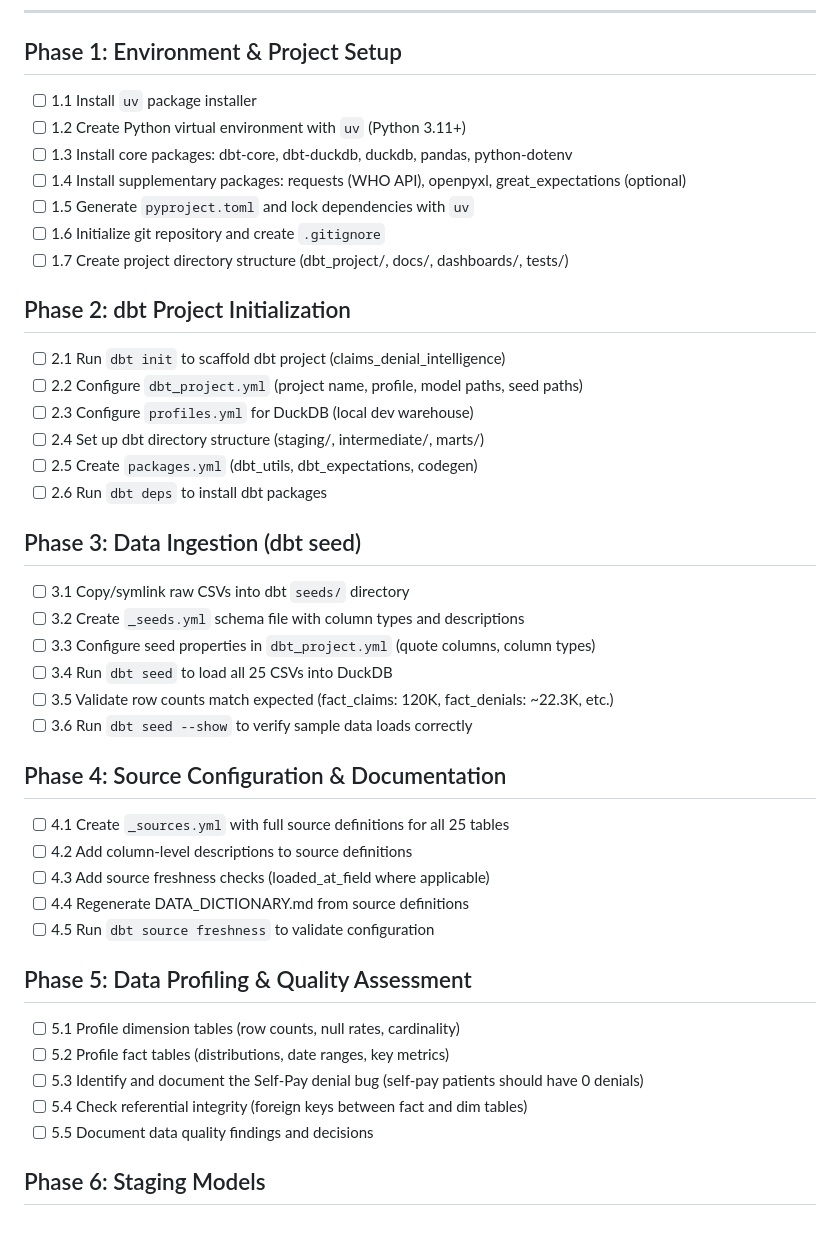
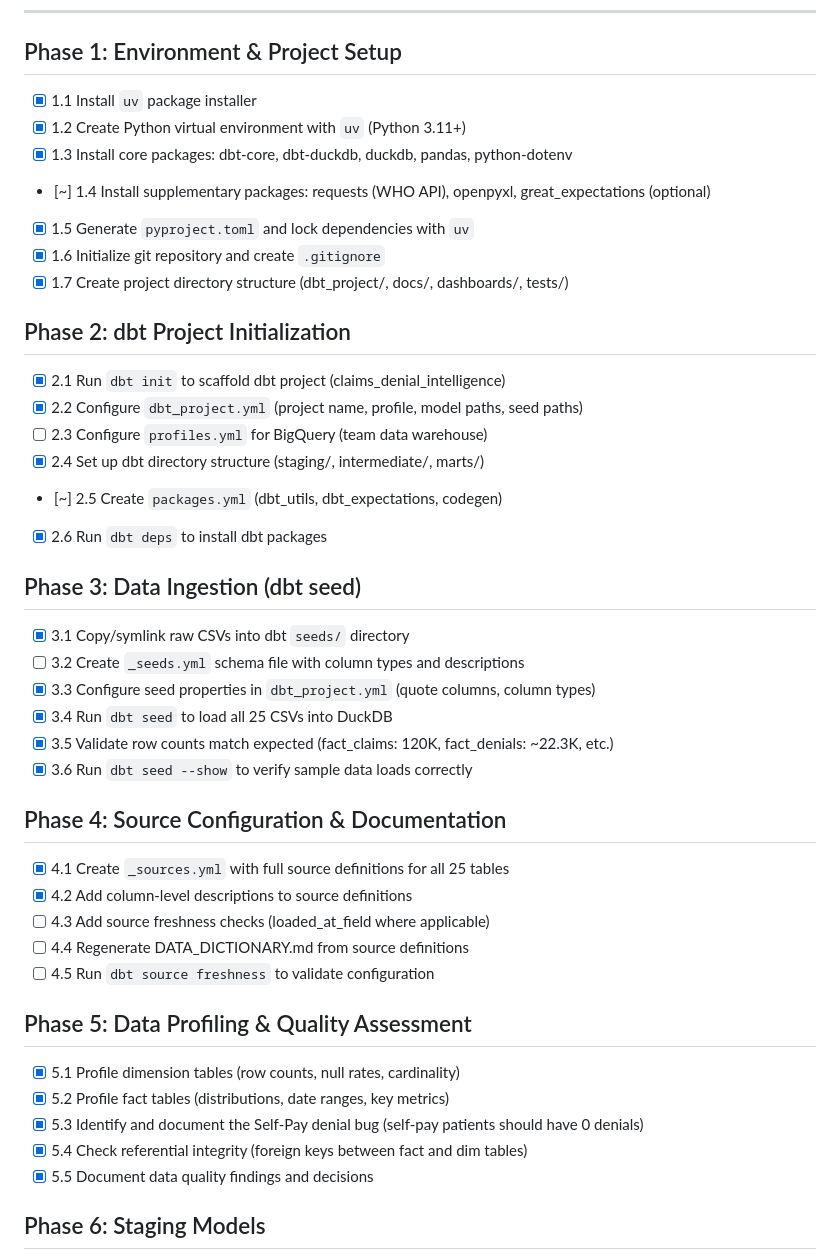
Before and after one commit to da-strategist/Claims-Denial-Intelligence-and-Prevention, a Markdown page: TASKS.md, the part around one of its changes. Rendered like a GitHub page; blank space fills up the shorter version.

```diff
--- a/TASKS.md
+++ b/TASKS.md
@@ -7,47 +7,47 @@
 
 ## Phase 1: Environment & Project Setup
 
-- [ ] 1.1 Install `uv` package installer
-- [ ] 1.2 Create Python virtual environment with `uv` (Python 3.11+)
-- [ ] 1.3 Install core packages: dbt-core, dbt-duckdb, duckdb, pandas, python-dotenv
-- [ ] 1.4 Install supplementary packages: requests (WHO API), openpyxl, great_expectations (optional)
-- [ ] 1.5 Generate `pyproject.toml` and lock dependencies with `uv`
-- [ ] 1.6 Initialize git repository and create `.gitignore`
-- [ ] 1.7 Create project directory structure (dbt_project/, docs/, dashboards/, tests/)
+- [x] 1.1 Install `uv` package installer
+- [x] 1.2 Create Python virtual environment with `uv` (Python 3.11+)
+- [x] 1.3 Install core packages: dbt-core, dbt-duckdb, duckdb, pandas, python-dotenv
+- [~] 1.4 Install supplementary packages: requests (WHO API), openpyxl, great_expectations (optional)
+- [x] 1.5 Generate `pyproject.toml` and lock dependencies with `uv`
+- [x] 1.6 Initialize git repository and create `.gitignore`
+- [x] 1.7 Create project directory structure (dbt_project/, docs/, dashboards/, tests/)
 
 ## Phase 2: dbt Project Initialization
 
-- [ ] 2.1 Run `dbt init` to scaffold dbt project (claims_denial_intelligence)
-- [ ] 2.2 Configure `dbt_project.yml` (project name, profile, model paths, seed paths)
-- [ ] 2.3 Configure `profiles.yml` for DuckDB (local dev warehouse)
-- [ ] 2.4 Set up dbt directory structure (staging/, intermediate/, marts/)
-- [ ] 2.5 Create `packages.yml` (dbt_utils, dbt_expectations, codegen)
-- [ ] 2.6 Run `dbt deps` to install dbt packages
+- [x] 2.1 Run `dbt init` to scaffold dbt project (claims_denial_intelligence)
+- [x] 2.2 Configure `dbt_project.yml` (project name, profile, model paths, seed paths)
+- [ ] 2.3 Configure `profiles.yml` for BigQuery (team data warehouse)
+- [x] 2.4 Set up dbt directory structure (staging/, intermediate/, marts/)
+- [~] 2.5 Create `packages.yml` (dbt_utils, dbt_expectations, codegen)
+- [x] 2.6 Run `dbt deps` to install dbt packages
 
 ## Phase 3: Data Ingestion (dbt seed)
 
-- [ ] 3.1 Copy/symlink raw CSVs into dbt `seeds/` directory
+- [x] 3.1 Copy/symlink raw CSVs into dbt `seeds/` directory
 - [ ] 3.2 Create `_seeds.yml` schema file with column types and descriptions
-- [ ] 3.3 Configure seed properties in `dbt_project.yml` (quote columns, column types)
-- [ ] 3.4 Run `dbt seed` to load all 25 CSVs into DuckDB
-- [ ] 3.5 Validate row counts match expected (fact_claims: 120K, fact_denials: ~22.3K, etc.)
-- [ ] 3.6 Run `dbt seed --show` to verify sample data loads correctly
+- [x] 3.3 Configure seed properties in `dbt_project.yml` (quote columns, column types)
+- [x] 3.4 Run `dbt seed` to load all 25 CSVs into DuckDB
+- [x] 3.5 Validate row counts match expected (fact_claims: 120K, fact_denials: ~22.3K, etc.)
+- [x] 3.6 Run `dbt seed --show` to verify sample data loads correctly
 
 ## Phase 4: Source Configuration & Documentation
 
-- [ ] 4.1 Create `_sources.yml` with full source definitions for all 25 tables
-- [ ] 4.2 Add column-level descriptions to source definitions
+- [x] 4.1 Create `_sources.yml` with full source definitions for all 25 tables
+- [x] 4.2 Add column-level descriptions to source definitions
 - [ ] 4.3 Add source freshness checks (loaded_at_field where applicable)
 - [ ] 4.4 Regenerate DATA_DICTIONARY.md from source definitions
 - [ ] 4.5 Run `dbt source freshness` to validate configuration
 
 ## Phase 5: Data Profiling & Quality Assessment
 
-- [ ] 5.1 Profile dimension tables (row counts, null rates, cardinality)
-- [ ] 5.2 Profile fact tables (distributions, date ranges, key metrics)
-- [ ] 5.3 Identify and document the Self-Pay denial bug (self-pay patients should have 0 denials)
-- [ ] 5.4 Check referential integrity (foreign keys between fact and dim tables)
-- [ ] 5.5 Document data quality findings and decisions
+- [x] 5.1 Profile dimension tables (row counts, null rates, cardinality)
+- [x] 5.2 Profile fact tables (distributions, date ranges, key metrics)
+- [x] 5.3 Identify and document the Self-Pay denial bug (self-pay patients should have 0 denials)
+- [x] 5.4 Check referential integrity (foreign keys between fact and dim tables)
+- [x] 5.5 Document data quality findings and decisions
 
 ## Phase 6: Staging Models
 
```
Also changed, not shown: other parts of TASKS.md (+18 -18 lines), README.md (+260 -0 lines).
